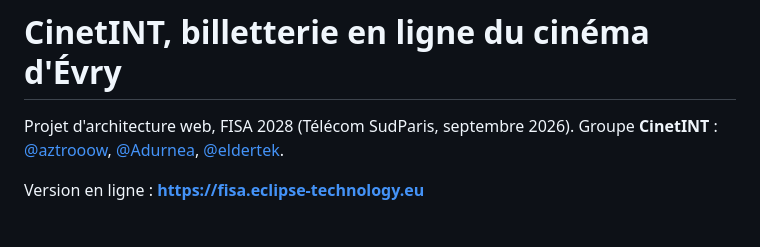
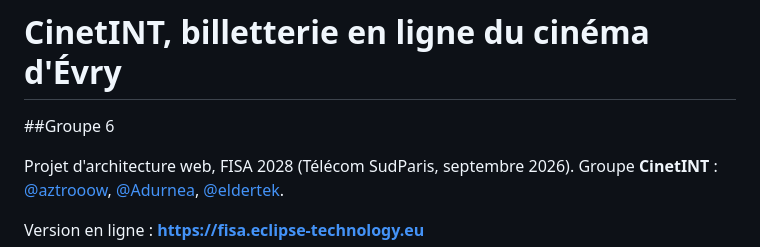
Before and after one commit to aztrooow/projet_architecture_web, a Markdown page: README.md, the part around the change. Rendered like a GitHub page; blank space fills up the shorter version.

Commit message:
Update README with group and project details
Added group information to README.

```diff
--- a/README.md
+++ b/README.md
@@ -1,4 +1,6 @@
 # CinetINT, billetterie en ligne du cinéma d'Évry
+
+##Groupe 6
 
 Projet d'architecture web, FISA 2028 (Télécom SudParis, septembre 2026).
 Groupe **CinetINT** : [@aztrooow](https://github.com/aztrooow), [@Adurnea](https://github.com/Adurnea), [@eldertek](https://github.com/eldertek).
```
